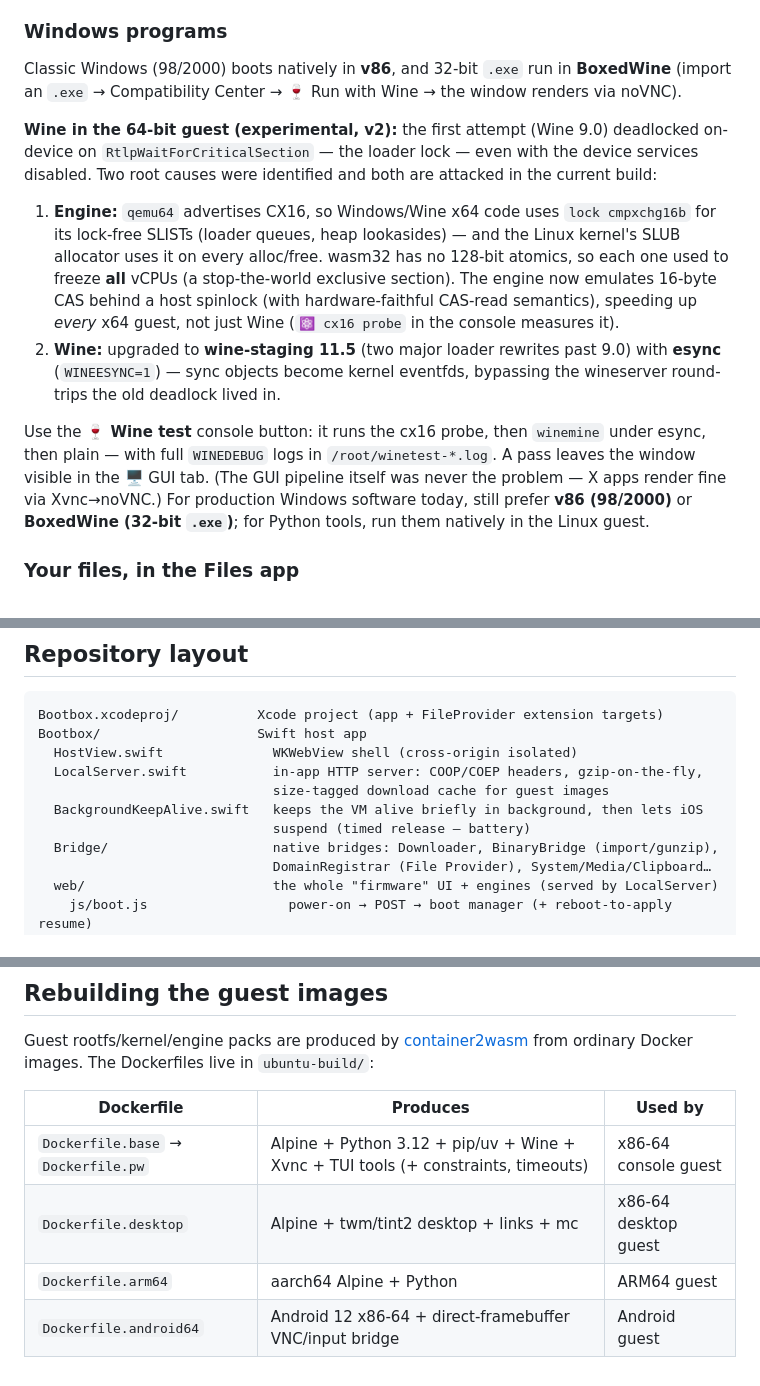
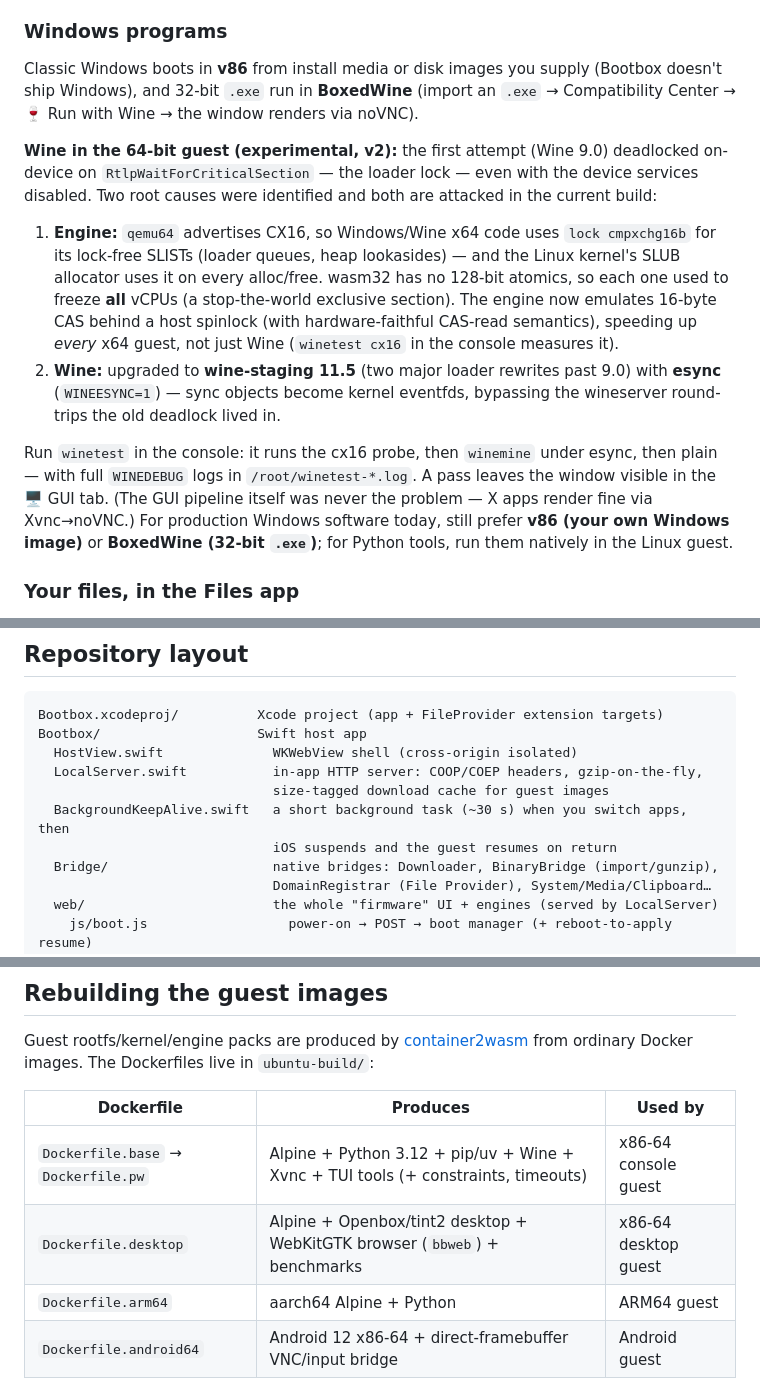
Before and after one commit to yu314-coder/Bootbox, a Markdown page: README.md, 3 parts joined by grey strips. GitHub-like rendering.

```diff
--- a/README.md
+++ b/README.md
@@ -138,7 +154,8 @@ are shown. The first listing right after boot is slow only because the emulated
 finishing boot; once settled a listing is **<0.5 s**.
 
 ### Windows programs
-Classic Windows (98/2000) boots natively in **v86**, and 32-bit `.exe` run in **BoxedWine**
+Classic Windows boots in **v86** from install media or disk images you supply (Bootbox doesn't ship
+Windows), and 32-bit `.exe` run in **BoxedWine**
 (import an `.exe` → Compatibility Center → 🍷 Run with Wine → the window renders via noVNC).
 
 **Wine in the 64-bit guest (experimental, v2):** the first attempt (Wine 9.0) deadlocked on-device
@@ -150,16 +167,16 @@ root causes were identified and both are attacked in the current build:
    it on every alloc/free. wasm32 has no 128-bit atomics, so each one used to freeze **all** vCPUs
    (a stop-the-world exclusive section). The engine now emulates 16-byte CAS behind a host spinlock
    (with hardware-faithful CAS-read semantics), speeding up *every* x64 guest, not just Wine
-   (`⚛️ cx16 probe` in the console measures it).
+   (`winetest cx16` in the console measures it).
 2. **Wine:** upgraded to **wine-staging 11.5** (two major loader rewrites past 9.0) with **esync**
    (`WINEESYNC=1`) — sync objects become kernel eventfds, bypassing the wineserver round-trips the
    old deadlock lived in.
 
-Use the **🍷 Wine test** console button: it runs the cx16 probe, then `winemine` under esync, then
+Run `winetest` in the console: it runs the cx16 probe, then `winemine` under esync, then
 plain — with full `WINEDEBUG` logs in `/root/winetest-*.log`. A pass leaves the window visible in
 the 🖥️ GUI tab. (The GUI pipeline itself was never the problem — X apps render fine via Xvnc→noVNC.)
-For production Windows software today, still prefer **v86 (98/2000)** or **BoxedWine (32-bit
-`.exe`)**; for Python tools, run them natively in the Linux guest.
+For production Windows software today, still prefer **v86 (your own Windows image)** or **BoxedWine
+(32-bit `.exe`)**; for Python tools, run them natively in the Linux guest.
 
 ### Your files, in the Files app
 An **iSH-style File Provider** exposes the Bootbox folder in the iOS Files app — drop
@@ -191,8 +208,8 @@ Bootbox/                    Swift host app
   HostView.swift              WKWebView shell (cross-origin isolated)
   LocalServer.swift           in-app HTTP server: COOP/COEP headers, gzip-on-the-fly,
                               size-tagged download cache for guest images
-  BackgroundKeepAlive.swift   keeps the VM alive briefly in background, then lets iOS
-                              suspend (timed release — battery)
+  BackgroundKeepAlive.swift   a short background task (~30 s) when you switch apps, then
+                              iOS suspends and the guest resumes on return
   Bridge/                     native bridges: Downloader, BinaryBridge (import/gunzip),
                               DomainRegistrar (File Provider), System/Media/Clipboard…
   web/                        the whole "firmware" UI + engines (served by LocalServer)
@@ -247,7 +264,7 @@ images. The Dockerfiles live in `ubuntu-build/`:
 | Dockerfile | Produces | Used by |
 |---|---|---|
 | `Dockerfile.base` → `Dockerfile.pw` | Alpine + Python 3.12 + pip/uv + Wine + Xvnc + TUI tools (+ constraints, timeouts) | x86-64 console guest |
-| `Dockerfile.desktop` | Alpine + twm/tint2 desktop + links + mc | x86-64 desktop guest |
+| `Dockerfile.desktop` | Alpine + Openbox/tint2 desktop + WebKitGTK browser (`bbweb`) + benchmarks | x86-64 desktop guest |
 | `Dockerfile.arm64` | aarch64 Alpine + Python | ARM64 guest |
 | `Dockerfile.android64` | Android 12 x86-64 + direct-framebuffer VNC/input bridge | Android guest |
 
```
Also changed, not shown: other parts of README.md (+31 -15 lines), docs/bootbox-icon.png (added).
